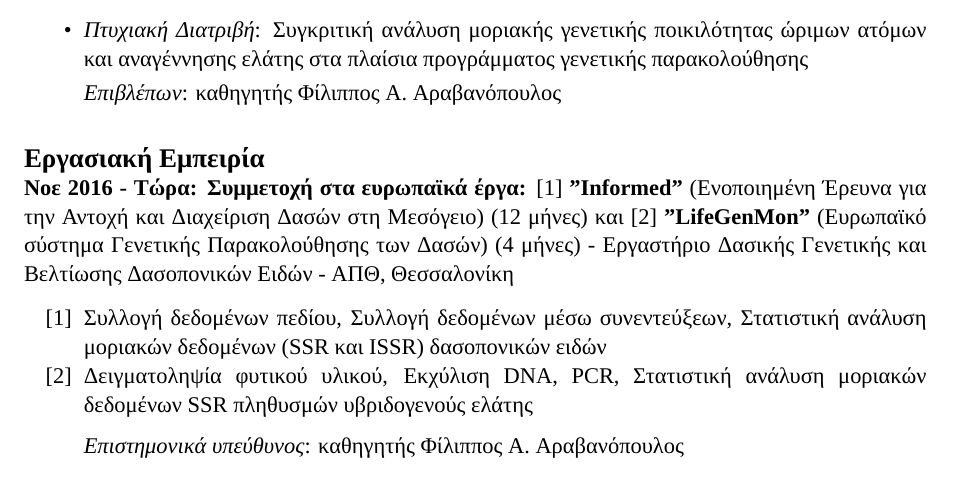
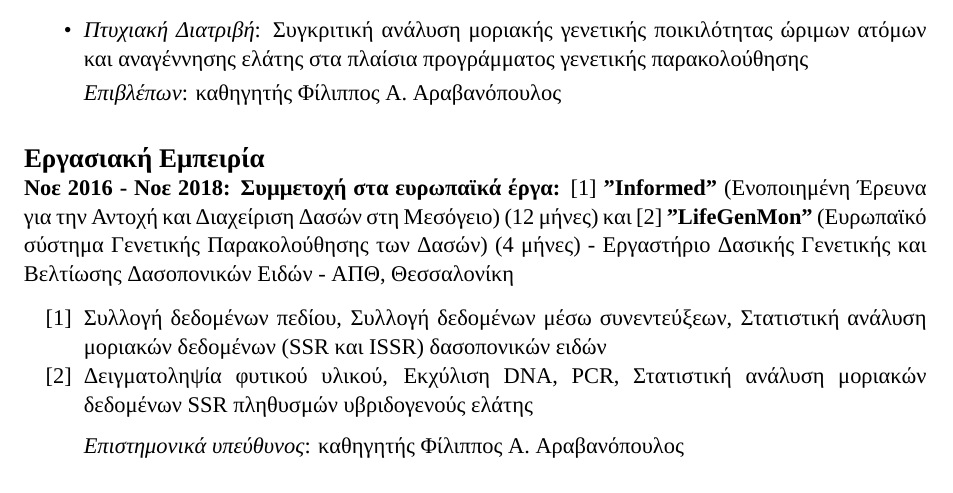
Before and after one commit to nikostourvas/CV, a LaTeX document (main.tex): part of page 1 of 4, cut so that both start at the same text. Compiled offline with XeLaTeX.

Commit message:
minor change

```diff
--- a/main.tex
+++ b/main.tex
@@ -120,7 +120,7 @@
 
 \subsection{Εργασιακή Εμπειρία}\label{Εμπειρία}
 \vspace{-3mm}
-\textbf{Νοε 2016 - Τώρα: Συμμετοχή στα ευρωπαϊκά έργα:} [1] \textbf{"Informed"} (Ενοποιημένη Έρευνα για την Αντοχή και Διαχείριση Δασών στη Μεσόγειο) (12 μήνες) και [2] \textbf{"LifeGenMon"} (Ευρωπαϊκό σύστημα Γενετικής Παρακολούθησης των Δασών) (4 μήνες) - Εργαστήριο Δασικής Γενετικής και Βελτίωσης Δασοπονικών Ειδών - ΑΠΘ, Θεσσαλονίκη
+\textbf{Νοε 2016 - Νοε 2018: Συμμετοχή στα ευρωπαϊκά έργα:} [1] \textbf{"Informed"} (Ενοποιημένη Έρευνα για την Αντοχή και Διαχείριση Δασών στη Μεσόγειο) (12 μήνες) και [2] \textbf{"LifeGenMon"} (Ευρωπαϊκό σύστημα Γενετικής Παρακολούθησης των Δασών) (4 μήνες) - Εργαστήριο Δασικής Γενετικής και Βελτίωσης Δασοπονικών Ειδών - ΑΠΘ, Θεσσαλονίκη
 
 \vspace{3mm}
 \begin{enumerate}
```
